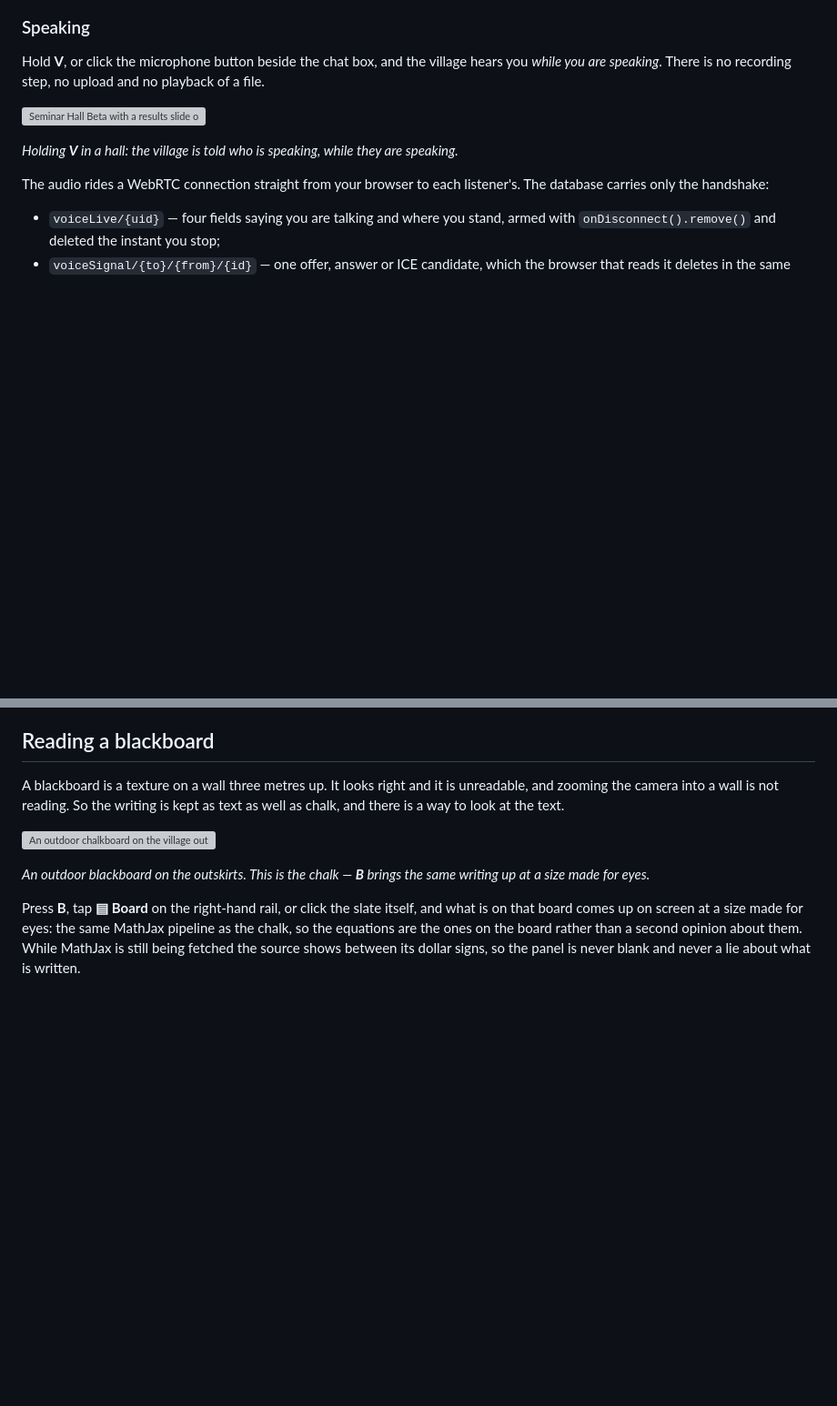
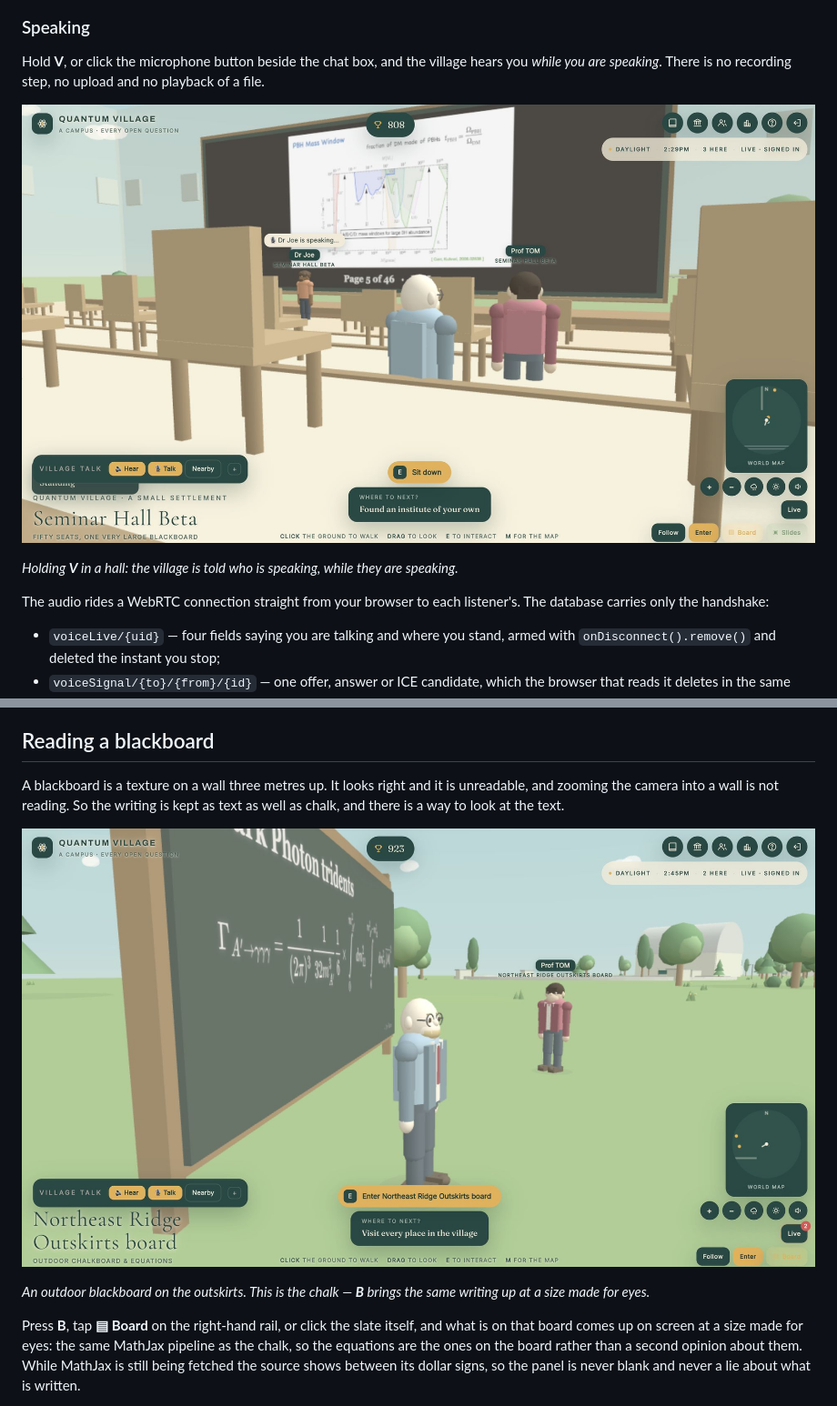
Before and after one commit to ouseph444/quantum-Mini-Village, a Markdown page: README.md, 2 parts joined by grey strips. Shown at 91% size. Rendered like a GitHub page; blank space fills up the shorter version; grey boxes are pictures that could not be loaded.

```diff
--- a/README.md
+++ b/README.md
@@ -289,7 +289,7 @@ Hold **V**, or click the microphone button beside the chat box, and the
 village hears you *while you are speaking*. There is no recording step, no
 upload and no playback of a file.
 
-![Seminar Hall Beta with a results slide on the board and an indicator reading Dr Joe is speaking](screenshots/Seminar2a.png)
+![Seminar Hall Beta with a results slide on the board and an indicator reading Dr Joe is speaking](screenshots/Seminar2a.jpg)
 
 *Holding **V** in a hall: the village is told who is speaking, while they are speaking.*
 
@@ -367,7 +367,7 @@ A blackboard is a texture on a wall three metres up. It looks right and it is
 unreadable, and zooming the camera into a wall is not reading. So the writing
 is kept as text as well as chalk, and there is a way to look at the text.
 
-![An outdoor chalkboard on the village outskirts carrying a typeset decay-rate equation](screenshots/Board.png)
+![An outdoor chalkboard on the village outskirts carrying a typeset decay-rate equation](screenshots/Board.jpg)
 
 *An outdoor blackboard on the outskirts. This is the chalk — **B** brings the same writing up at a size made for eyes.*
 
```
Also changed, not shown: other parts of README.md (+6 -6 lines).
